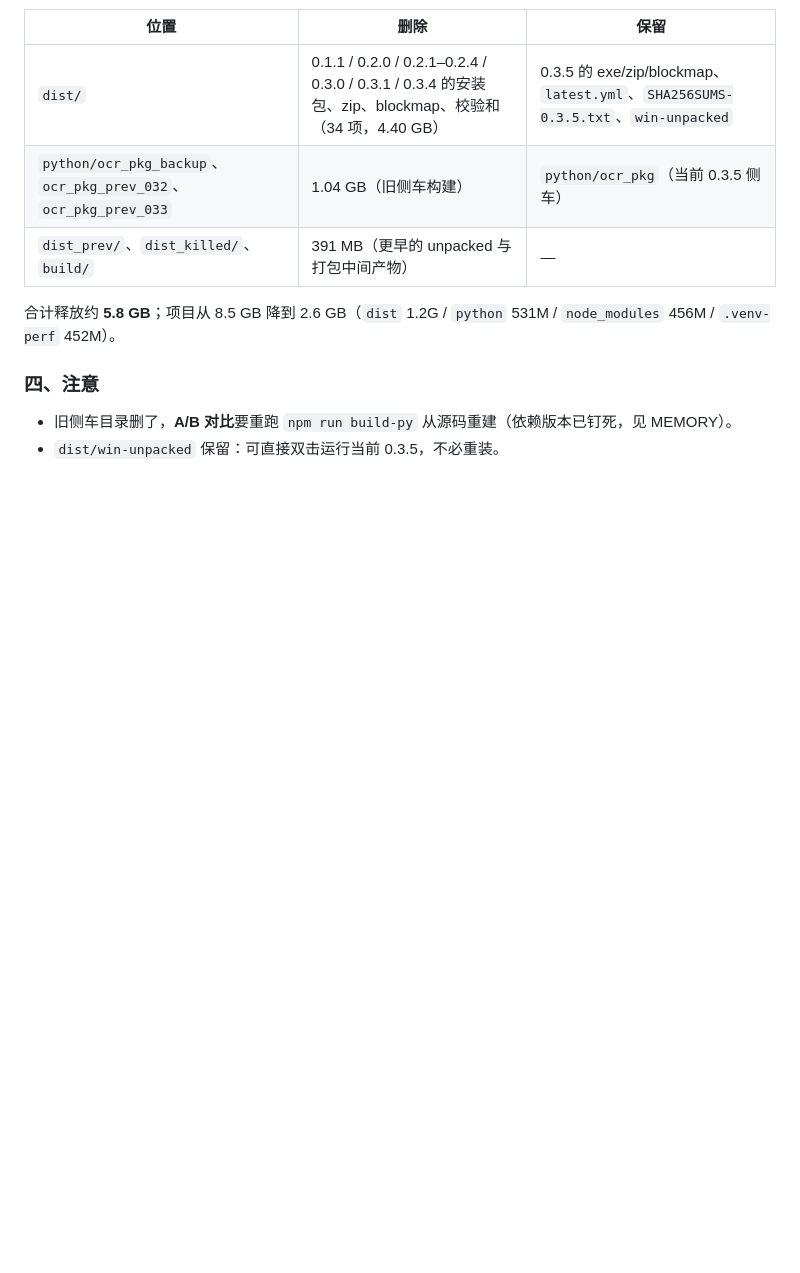
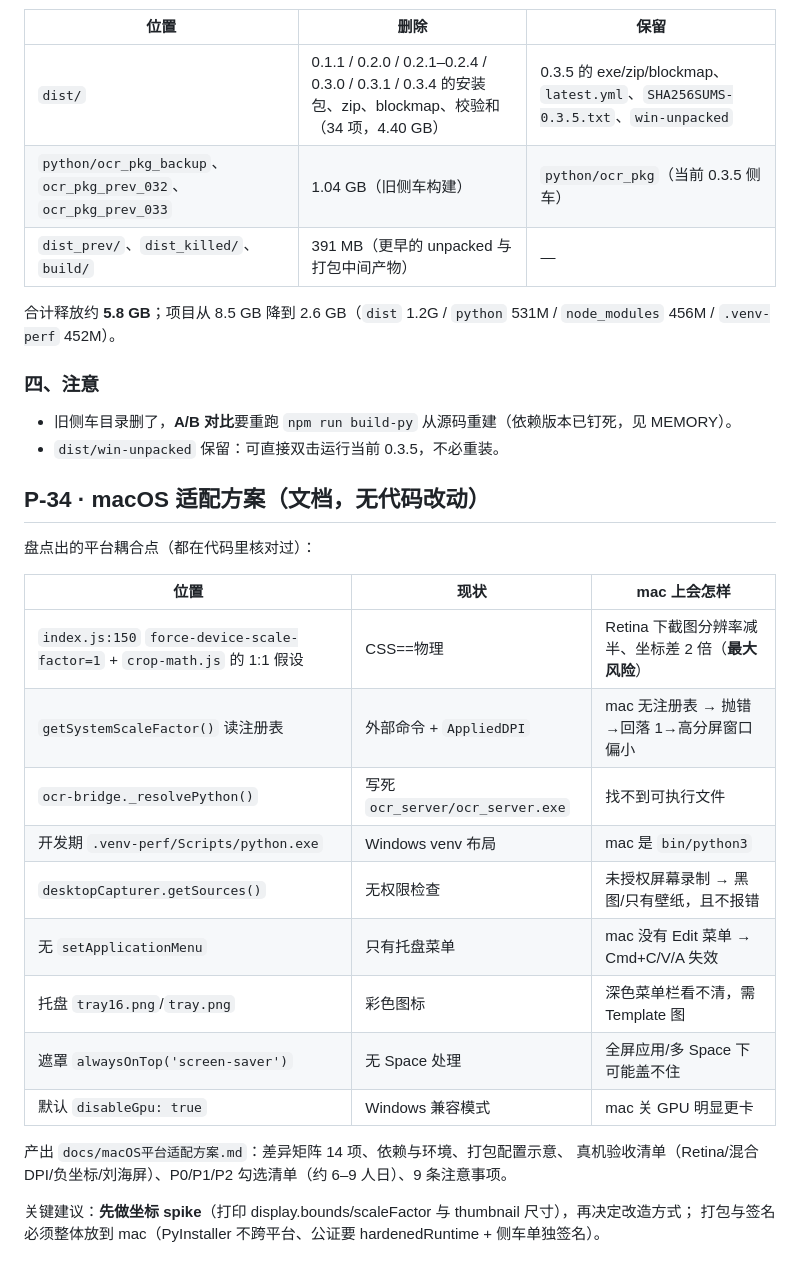
Before and after one commit to aicifanfan/screen-ocr-releases, a Markdown page: context/process/2026-10-20_process.log.md, the part around the change. Drawn GitHub-style; blank space fills up the shorter version.

```diff
--- a/context/process/2026-10-20_process.log.md
+++ b/context/process/2026-10-20_process.log.md
@@ -336,3 +336,25 @@ v0.2.3  0.58GB   v0.2.2  0.27GB   v0.2.1  0.17GB   v0.1.0  0.21GB
 
 - 旧侧车目录删了，**A/B 对比**要重跑 `npm run build-py` 从源码重建（依赖版本已钉死，见 MEMORY）。
 - `dist/win-unpacked` 保留：可直接双击运行当前 0.3.5，不必重装。
+
+## P-34 · macOS 适配方案（文档，无代码改动）
+
+盘点出的平台耦合点（都在代码里核对过）：
+
+| 位置 | 现状 | mac 上会怎样 |
+|---|---|---|
+| `index.js:150` `force-device-scale-factor=1` + `crop-math.js` 的 1:1 假设 | CSS==物理 | Retina 下截图分辨率减半、坐标差 2 倍（**最大风险**） |
+| `getSystemScaleFactor()` 读注册表 | 外部命令 + `AppliedDPI` | mac 无注册表 → 抛错→回落 1→高分屏窗口偏小 |
+| `ocr-bridge._resolvePython()` | 写死 `ocr_server/ocr_server.exe` | 找不到可执行文件 |
+| 开发期 `.venv-perf/Scripts/python.exe` | Windows venv 布局 | mac 是 `bin/python3` |
+| `desktopCapturer.getSources()` | 无权限检查 | 未授权屏幕录制 → 黑图/只有壁纸，且不报错 |
+| 无 `setApplicationMenu` | 只有托盘菜单 | mac 没有 Edit 菜单 → Cmd+C/V/A 失效 |
+| 托盘 `tray16.png`/`tray.png` | 彩色图标 | 深色菜单栏看不清，需 Template 图 |
+| 遮罩 `alwaysOnTop('screen-saver')` | 无 Space 处理 | 全屏应用/多 Space 下可能盖不住 |
+| 默认 `disableGpu: true` | Windows 兼容模式 | mac 关 GPU 明显更卡 |
+
+产出 `docs/macOS平台适配方案.md`：差异矩阵 14 项、依赖与环境、打包配置示意、
+真机验收清单（Retina/混合 DPI/负坐标/刘海屏）、P0/P1/P2 勾选清单（约 6–9 人日）、9 条注意事项。
+
+关键建议：**先做坐标 spike**（打印 display.bounds/scaleFactor 与 thumbnail 尺寸），再决定改造方式；
+打包与签名必须整体放到 mac（PyInstaller 不跨平台、公证要 hardenedRuntime + 侧车单独签名）。
```
Also changed, not shown: docs/macOS平台适配方案.md (added, +189 -0 lines).
